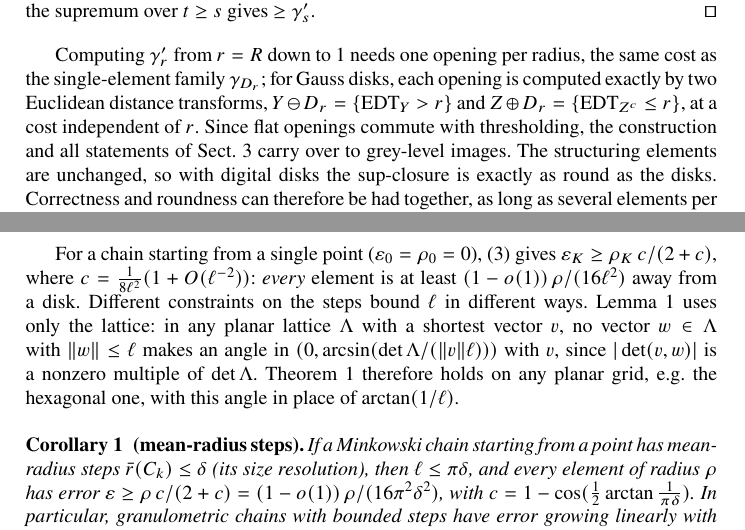
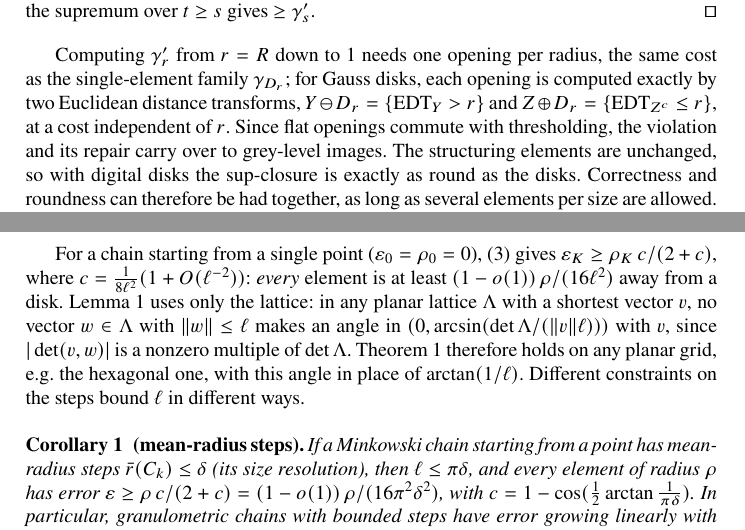
Before and after one commit to Hannibal0319/dgmm2027-granulometry, a LaTeX paper (paper_granulo/main.tex): two parts of pages 3 and 6 of 12, joined at a grey line, cut so that both start at the same text. Compiled offline with pdfLaTeX.

Commit message:
Place lattice remark before the corollaries; grey-level sentence precise
Co-Authored-By: Claude Opus 5.5 <noreply@anthropic.com>

```diff
--- a/paper_granulo/main.tex
+++ b/paper_granulo/main.tex
@@ -74,7 +74,7 @@ For any finite sets $D_1,\dots,D_R\subset\Z^n$, the operators $\gamma'_r=\bigvee
 A supremum of openings is an opening~\cite{serra1982}, and $\gamma'_r$ is decreasing in $r$. Let $r\le s$. Since $\gamma'_r$ and $\gamma'_s$ are anti-extensive and increasing, $\gamma'_r\gamma'_s\le\gamma'_s$ and $\gamma'_s\gamma'_r\le\gamma'_s$. Conversely, for every $t\ge s$ we have $\gamma'_r\gamma'_s\ge\gamma_{D_t}\gamma_{D_t}=\gamma_{D_t}$ and $\gamma'_s\gamma'_r\ge\gamma_{D_t}\gamma_{D_t}=\gamma_{D_t}$, and taking the supremum over $t\ge s$ gives $\ge\gamma'_s$.\qed
 \end{proof}
 
-Computing $\gamma'_r$ from $r=R$ down to $1$ needs one opening per radius, the same cost as the single-element family $\gamma_{D_r}$; for Gauss disks, each opening is computed exactly by two Euclidean distance transforms, $Y\ominus D_r=\{\mathrm{EDT}_Y>r\}$ and $Z\oplus D_r=\{\mathrm{EDT}_{Z^c}\le r\}$, at a cost independent of $r$. Since flat openings commute with thresholding, the construction and all statements of Sect.~\ref{sec:violation} carry over to grey-level images. The structuring elements are unchanged, so with digital disks the sup-closure is exactly as round as the disks. Correctness and roundness can therefore be had together, as long as several elements per size are allowed. The next section shows how often single disk openings fail; Sections~\ref{sec:lower} and~\ref{sec:upper} then show what is lost when one insists on a single element per size.
+Computing $\gamma'_r$ from $r=R$ down to $1$ needs one opening per radius, the same cost as the single-element family $\gamma_{D_r}$; for Gauss disks, each opening is computed exactly by two Euclidean distance transforms, $Y\ominus D_r=\{\mathrm{EDT}_Y>r\}$ and $Z\oplus D_r=\{\mathrm{EDT}_{Z^c}\le r\}$, at a cost independent of $r$. Since flat openings commute with thresholding, the violation and its repair carry over to grey-level images. The structuring elements are unchanged, so with digital disks the sup-closure is exactly as round as the disks. Correctness and roundness can therefore be had together, as long as several elements per size are allowed. The next section shows how often single disk openings fail; Sections~\ref{sec:lower} and~\ref{sec:upper} then show what is lost when one insists on a single element per size.
 
 %===============================================================================
 \section{Digital Disks Are Not Granulometric}\label{sec:violation}
@@ -131,7 +131,7 @@ Let $(D_k)_{k=0}^K$ be a Minkowski chain in $\Z^2$ whose increments have diamete
 \emph{Step 4.} Finally $\max W-\min W\le\A(D_K)+\A(D_0)\le4\varepsilon_K+4\varepsilon_0$ by \eqref{eq:round}.\qed
 \end{proof}
 
-For a chain starting from a single point ($\varepsilon_0=\rho_0=0$), \eqref{eq:bound} gives $\varepsilon_K\ge\rho_K\,c/(2+c)$, where $c=\frac{1}{8\ell^2}(1+O(\ell^{-2}))$: \emph{every} element is at least $(1-o(1))\,\rho/(16\ell^2)$ away from a disk. Different constraints on the steps bound $\ell$ in different ways. Lemma~\ref{lem:gap} uses only the lattice: in any planar lattice $\Lambda$ with a shortest vector $v$, no vector $w\in\Lambda$ with $\|w\|\le\ell$ makes an angle in $(0,\arcsin(\det\Lambda/(\|v\|\ell)))$ with $v$, since $|\det(v,w)|$ is a nonzero multiple of $\det\Lambda$. Theorem~\ref{thm:lower} therefore holds on any planar grid, e.g.\ the hexagonal one, with this angle in place of $\arctan(1/\ell)$.
+For a chain starting from a single point ($\varepsilon_0=\rho_0=0$), \eqref{eq:bound} gives $\varepsilon_K\ge\rho_K\,c/(2+c)$, where $c=\frac{1}{8\ell^2}(1+O(\ell^{-2}))$: \emph{every} element is at least $(1-o(1))\,\rho/(16\ell^2)$ away from a disk. Lemma~\ref{lem:gap} uses only the lattice: in any planar lattice $\Lambda$ with a shortest vector $v$, no vector $w\in\Lambda$ with $\|w\|\le\ell$ makes an angle in $(0,\arcsin(\det\Lambda/(\|v\|\ell)))$ with $v$, since $|\det(v,w)|$ is a nonzero multiple of $\det\Lambda$. Theorem~\ref{thm:lower} therefore holds on any planar grid, e.g.\ the hexagonal one, with this angle in place of $\arctan(1/\ell)$. Different constraints on the steps bound $\ell$ in different ways.
 
 \begin{corollary}[mean-radius steps]\label{cor:mean}
 If a Minkowski chain starting from a point has mean-radius steps $\bar r(C_k)\le\delta$ (its size resolution), then $\ell\le\pi\delta$, and every element of radius $\rho$ has error $\varepsilon\ge\rho\,c/(2+c)=(1-o(1))\,\rho/(16\pi^2\delta^2)$, with $c=1-\cos(\frac12\arctan\frac1{\pi\delta})$. In particular, granulometric chains with bounded steps have error growing linearly with the radius.
```
Also changed, not shown: paper_granulo/main.pdf.
